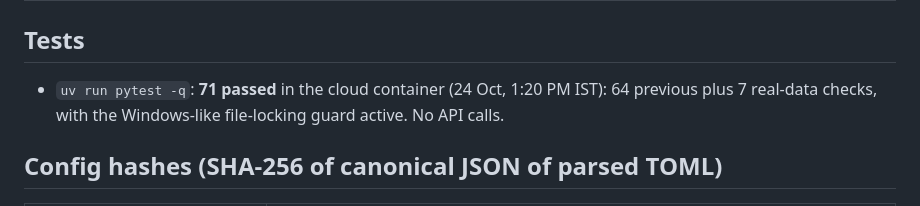
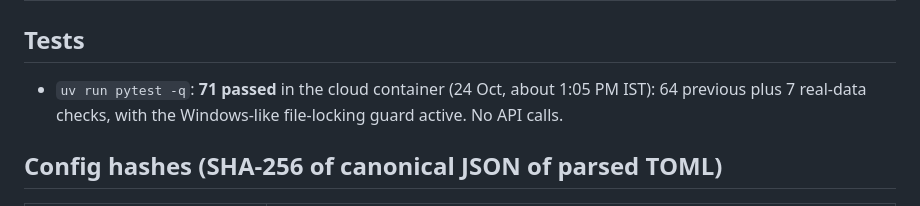
Before and after one commit to saicharan-h/hedgeproof, a Markdown page: docs/BUILD_STATE.md, the part around one of its changes. Drawn GitHub-style.

Commit message:
Correct BUILD_STATE timestamps to the actual IST clock
Co-Authored-By: Claude Opus 5.5 <noreply@anthropic.com>
Claude-Session: https://claude.ai/code/session_017hqn7hMARCkdZyfyB9At1N

```diff
--- a/docs/BUILD_STATE.md
+++ b/docs/BUILD_STATE.md
@@ -65,7 +65,7 @@ Updated: Sat 24 Oct 2026, 1:25 PM IST. Labels: PLANNED, IMPLEMENTED, VERIFIED (c
 
 ## Tests
 
-- `uv run pytest -q`: **71 passed** in the cloud container (24 Oct, 1:20 PM IST): 64 previous plus 7 real-data checks, with the Windows-like file-locking guard active. No API calls.
+- `uv run pytest -q`: **71 passed** in the cloud container (24 Oct, about 1:05 PM IST): 64 previous plus 7 real-data checks, with the Windows-like file-locking guard active. No API calls.
 
 ## Config hashes (SHA-256 of canonical JSON of parsed TOML)
 
```
Also changed, not shown: other parts of docs/BUILD_STATE.md (+1 -1 lines).
